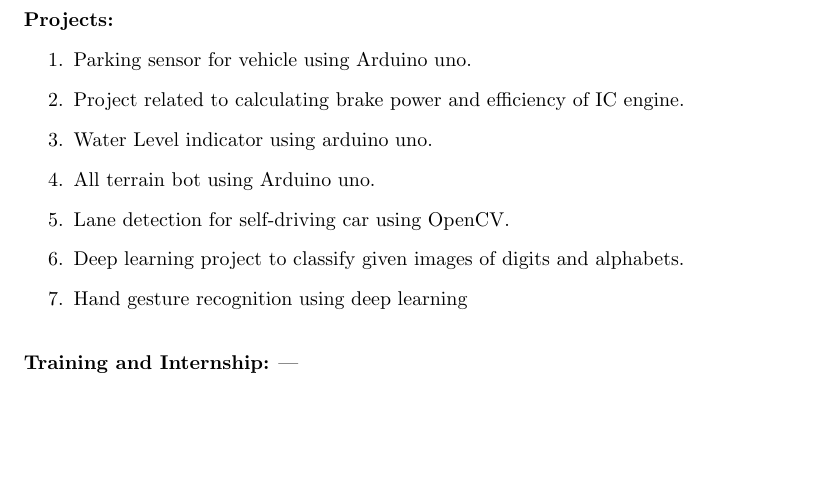
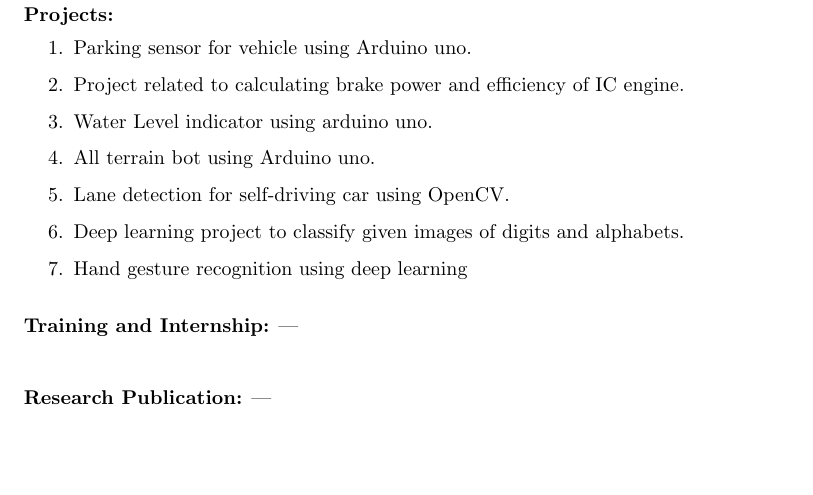
Before and after one commit to Junaid7000/junaid_Resume, a LaTeX CV (resume.tex): part of the page, cut so that both start at the same text. Compiled offline with pdfLaTeX.

Commit message:
Research Publication

```diff
--- a/resume.tex
+++ b/resume.tex
@@ -108,6 +108,11 @@ Second Year & PCCoE, pune & SPPU, Pune & 2018 & 72.16 \\
 ---\\
 \\
 
+%Research Publication details
+\noindent
+\textbf{Research Publication:}
+---\\
+\\
 
 
 
```
Also changed, not shown: resume.pdf, 1 other file.
